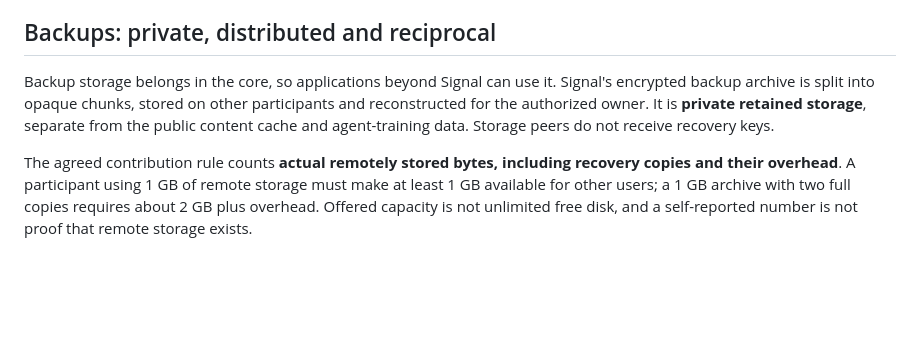
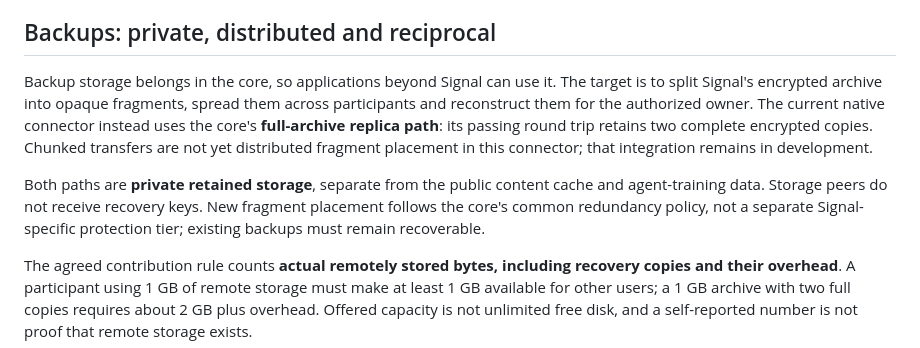
Before and after one commit to VOLPAROSSA/volparossa-chat, a Markdown page: README.md, the part around the change. Rendered like a GitHub page; blank space fills up the shorter version.

Commit message:
docs: align README with verified integration scope

```diff
--- a/README.md
+++ b/README.md
@@ -24,7 +24,9 @@ Call media, private signaling and contact associations are not public-cache or t
 
 ## Backups: private, distributed and reciprocal
 
-Backup storage belongs in the core, so applications beyond Signal can use it. Signal's encrypted backup archive is split into opaque chunks, stored on other participants and reconstructed for the authorized owner. It is **private retained storage**, separate from the public content cache and agent-training data. Storage peers do not receive recovery keys.
+Backup storage belongs in the core, so applications beyond Signal can use it. The target is to split Signal's encrypted archive into opaque fragments, spread them across participants and reconstruct them for the authorized owner. The current native connector instead uses the core's **full-archive replica path**: its passing round trip retains two complete encrypted copies. Chunked transfers are not yet distributed fragment placement in this connector; that integration remains in development.
+
+Both paths are **private retained storage**, separate from the public content cache and agent-training data. Storage peers do not receive recovery keys. New fragment placement follows the core's common redundancy policy, not a separate Signal-specific protection tier; existing backups must remain recoverable.
 
 The agreed contribution rule counts **actual remotely stored bytes, including recovery copies and their overhead**. A participant using 1 GB of remote storage must make at least 1 GB available for other users; a 1 GB archive with two full copies requires about 2 GB plus overhead. Offered capacity is not unlimited free disk, and a self-reported number is not proof that remote storage exists.
 
```
